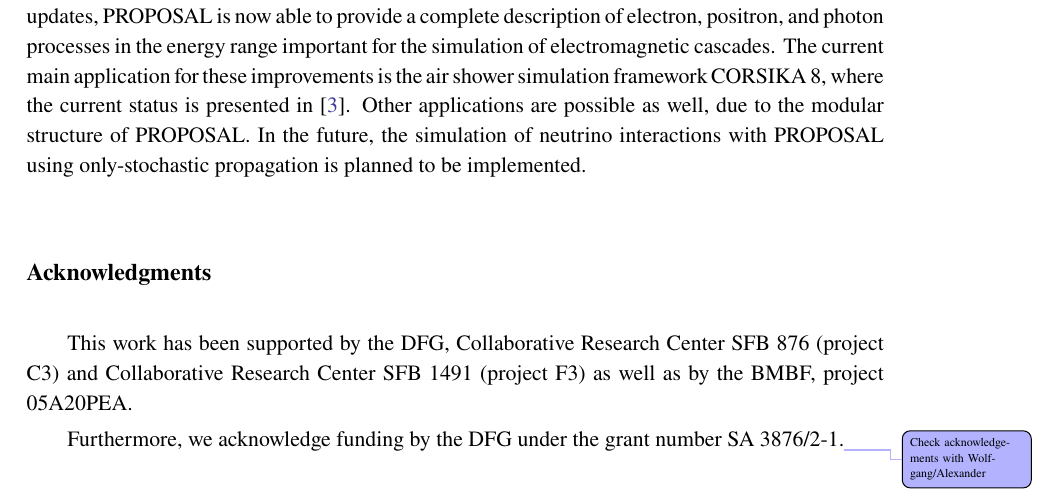
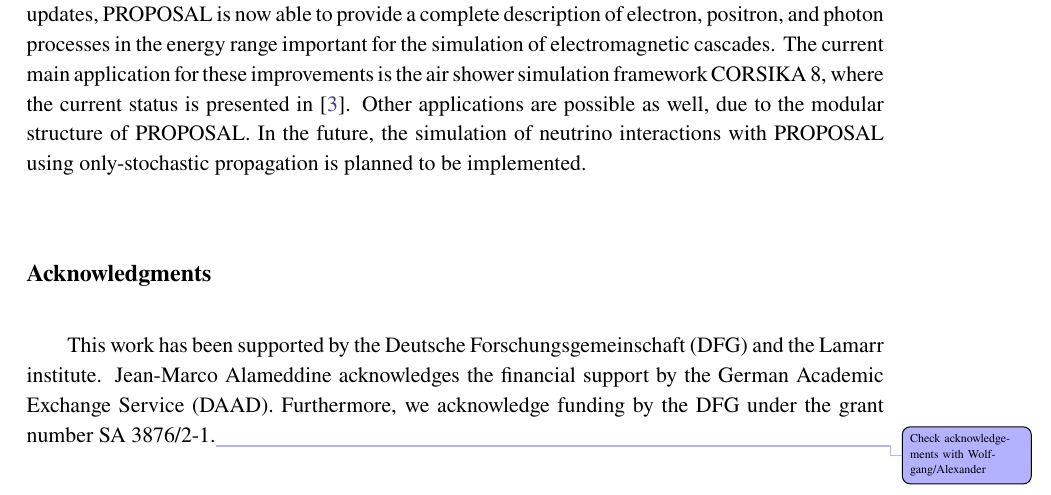
Before and after one commit to Jean1995/icrc-23-proposal, a LaTeX document (proposal_proceeding.tex): part of page 7 of 8, cut so that both start at the same text. Compiled offline with pdfLaTeX.

Commit message:
acknowledgments

```diff
--- a/proposal_proceeding.tex
+++ b/proposal_proceeding.tex
@@ -66,8 +66,8 @@ Monte Carlo simulations are an important tool in modern physics experiments. Wit
 \input{content/03-summary.tex}
 
 \acknowledgments
-This work has been supported by the DFG, Collaborative Research Center SFB 876 (project C3) and Collaborative Research Center SFB 1491 (project F3) as well as by the BMBF, project 05A20PEA.
-
+This work has been supported by the Deutsche Forschungsgemeinschaft (DFG) and the Lamarr institute.
+Jean-Marco Alameddine acknowledges the financial support by the German Academic Exchange Service (DAAD).
 Furthermore, we acknowledge funding by the DFG under the grant number SA 3876/2-1.\todo{Check acknowledgements with Wolfgang/Alexander}
 
 \bibliographystyle{JHEP}
```
